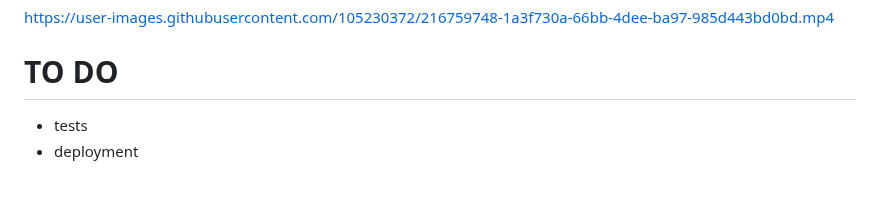
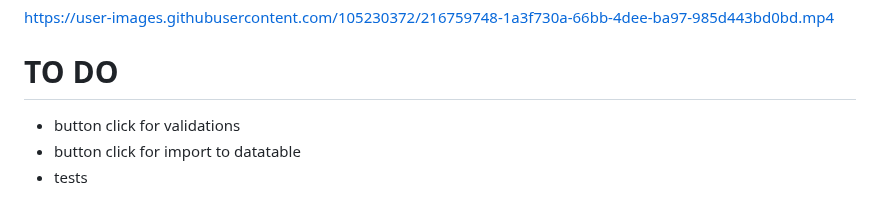
Before and after one commit to allienka/Helsinki-bikes, a Markdown page: README.md, the part around the change. Drawn GitHub-style.

```diff
--- a/README.md
+++ b/README.md
@@ -143,5 +143,6 @@ https://user-images.githubusercontent.com/105230372/216759748-1a3f730a-66bb-4dee
 
 
 # TO DO
+- button click for validations
+- button click for import to datatable
 - tests
-- deployment
```
